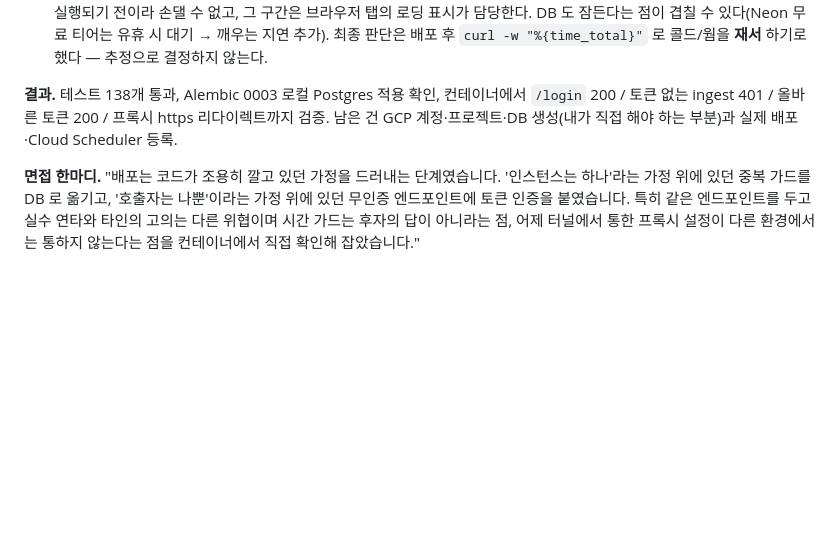
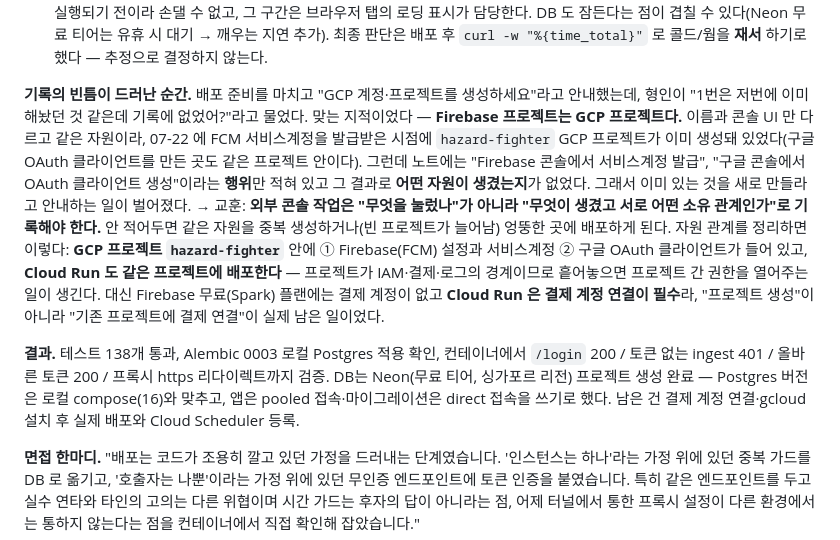
Before and after one commit to hyeonginju/hazard_fighter, a Markdown page: docs/dev-learning-notes.md, the part around the change. Rendered like a GitHub page; blank space fills up the shorter version.

```diff
--- a/docs/dev-learning-notes.md
+++ b/docs/dev-learning-notes.md
@@ -994,7 +994,10 @@ ai_risk_logs 에 같은 근거 문장이 반복된 것으로 캐시 작동도
 - **가장 중요한 구분: 푸시 알림은 콜드 스타트와 무관하다.** 알림은 FCM(구글 서버)이 폰으로 보내고, 우리 서버는 발송을 요청하는 순간에만 필요한데 그 순간은 cron 이 방금 깨운 시점이라 이미 따뜻하다. **특보가 왔는데 알림이 늦는 일은 없다.** 느려지는 건 사람이 페이지를 여는 순간뿐이고, 이 서비스는 구독 설정할 때 한 번 오고 몇 주 안 온다.
 → 그래서 대응을 **로딩 표시**로 정했다(`min-instances=1` 은 유일한 보장이지만 유휴 과금이 붙어 "거의 무료"를 포기하는 결정). 여기에도 한계가 있다: **로딩 표시가 덮는 건 "페이지가 뜬 뒤 API 를 기다리는 구간"뿐이다.** 콜드 스타트로 HTML 자체를 기다리는 구간은 우리 JS 가 실행되기 전이라 손댈 수 없고, 그 구간은 브라우저 탭의 로딩 표시가 담당한다. DB 도 잠든다는 점이 겹칠 수 있다(Neon 무료 티어는 유휴 시 대기 → 깨우는 지연 추가). 최종 판단은 배포 후 `curl -w "%{time_total}"` 로 콜드/웜을 **재서** 하기로 했다 — 추정으로 결정하지 않는다.
 
-**결과.** 테스트 138개 통과, Alembic 0003 로컬 Postgres 적용 확인, 컨테이너에서 `/login` 200 / 토큰 없는 ingest 401 / 올바른 토큰 200 / 프록시 https 리다이렉트까지 검증. 남은 건 GCP 계정·프로젝트·DB 생성(내가 직접 해야 하는 부분)과 실제 배포·Cloud Scheduler 등록.
+**기록의 빈틈이 드러난 순간.** 배포 준비를 마치고 "GCP 계정·프로젝트를 생성하세요"라고 안내했는데, 형인이 "1번은 저번에 이미 해놨던 것 같은데 기록에 없었어?"라고 물었다. 맞는 지적이었다 — **Firebase 프로젝트는 GCP 프로젝트다.** 이름과 콘솔 UI 만 다르고 같은 자원이라, 07-22 에 FCM 서비스계정을 발급받은 시점에 `hazard-fighter` GCP 프로젝트가 이미 생성돼 있었다(구글 OAuth 클라이언트를 만든 곳도 같은 프로젝트 안이다). 그런데 노트에는 "Firebase 콘솔에서 서비스계정 발급", "구글 콘솔에서 OAuth 클라이언트 생성"이라는 **행위**만 적혀 있고 그 결과로 **어떤 자원이 생겼는지**가 없었다. 그래서 이미 있는 것을 새로 만들라고 안내하는 일이 벌어졌다.
+→ 교훈: **외부 콘솔 작업은 "무엇을 눌렀나"가 아니라 "무엇이 생겼고 서로 어떤 소유 관계인가"로 기록해야 한다.** 안 적어두면 같은 자원을 중복 생성하거나(빈 프로젝트가 늘어남) 엉뚱한 곳에 배포하게 된다. 자원 관계를 정리하면 이렇다: **GCP 프로젝트 `hazard-fighter`** 안에 ① Firebase(FCM) 설정과 서비스계정 ② 구글 OAuth 클라이언트가 들어 있고, **Cloud Run 도 같은 프로젝트에 배포한다** — 프로젝트가 IAM·결제·로그의 경계이므로 흩어놓으면 프로젝트 간 권한을 열어주는 일이 생긴다. 대신 Firebase 무료(Spark) 플랜에는 결제 계정이 없고 **Cloud Run 은 결제 계정 연결이 필수**라, "프로젝트 생성"이 아니라 "기존 프로젝트에 결제 연결"이 실제 남은 일이었다.
+
+**결과.** 테스트 138개 통과, Alembic 0003 로컬 Postgres 적용 확인, 컨테이너에서 `/login` 200 / 토큰 없는 ingest 401 / 올바른 토큰 200 / 프록시 https 리다이렉트까지 검증. DB는 Neon(무료 티어, 싱가포르 리전) 프로젝트 생성 완료 — Postgres 버전은 로컬 compose(16)와 맞추고, 앱은 pooled 접속·마이그레이션은 direct 접속을 쓰기로 했다. 남은 건 결제 계정 연결·gcloud 설치 후 실제 배포와 Cloud Scheduler 등록.
 
 **면접 한마디.** "배포는 코드가 조용히 깔고 있던 가정을 드러내는 단계였습니다. '인스턴스는 하나'라는 가정 위에 있던 중복 가드를 DB 로 옮기고, '호출자는 나뿐'이라는 가정 위에 있던 무인증 엔드포인트에 토큰 인증을 붙였습니다. 특히 같은 엔드포인트를 두고 실수 연타와 타인의 고의는 다른 위협이며 시간 가드는 후자의 답이 아니라는 점, 어제 터널에서 통한 프록시 설정이 다른 환경에서는 통하지 않는다는 점을 컨테이너에서 직접 확인해 잡았습니다."
 
```
Also changed, not shown: CLAUDE.md (+3 -1 lines).
